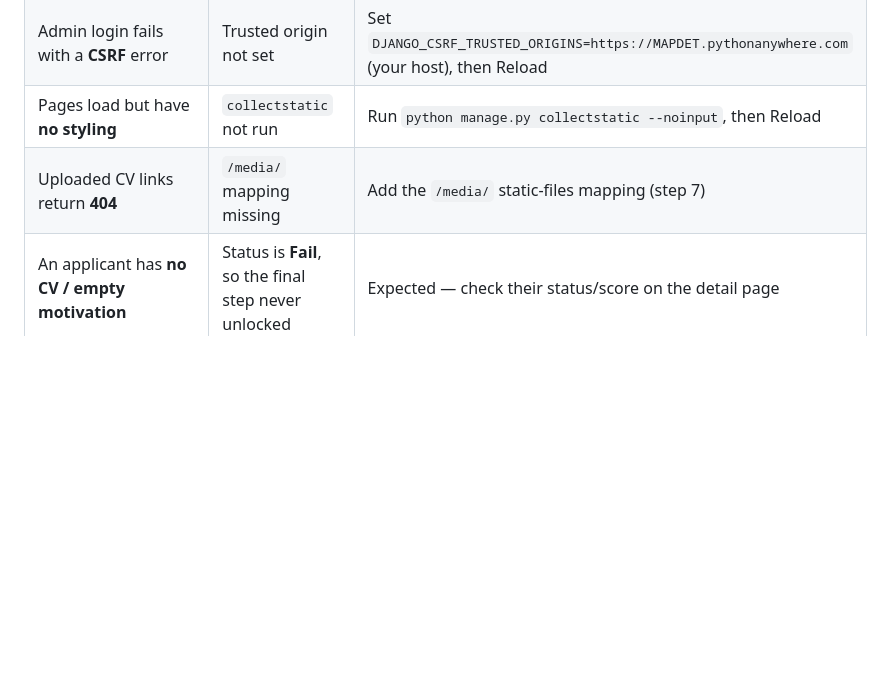
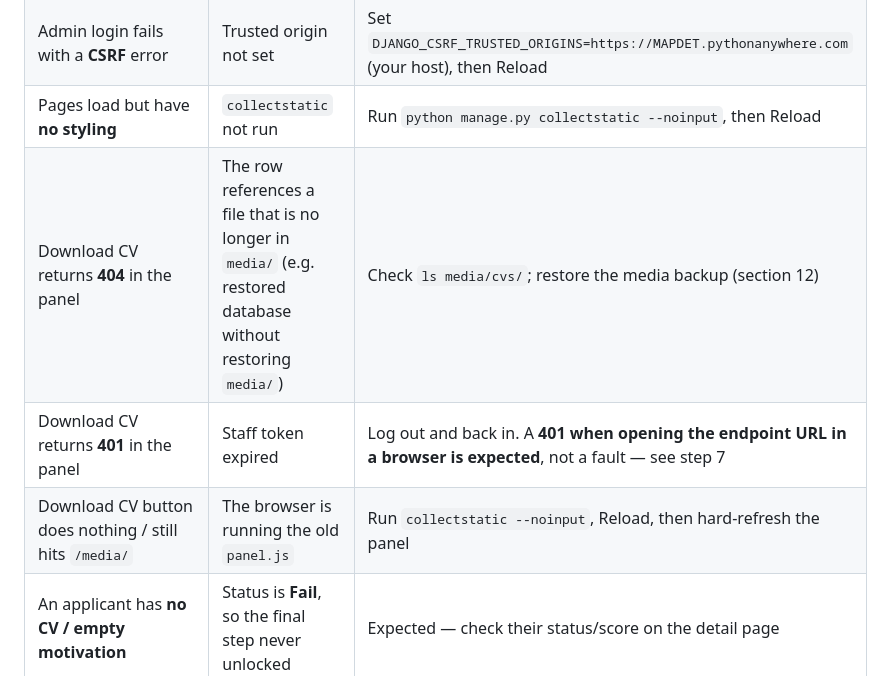
Before and after one commit to map-data-engineering/onboarding-backend, a Markdown page: README_DEPLOY_PYTHONANYWHERE.md, the part around one of its changes. Rendered like a GitHub page; blank space fills up the shorter version.

```diff
--- a/README_DEPLOY_PYTHONANYWHERE.md
+++ b/README_DEPLOY_PYTHONANYWHERE.md
@@ -424,7 +439,9 @@ Then click **Reload** on the **Web** tab. A reload is required for any change to
 | `DisallowedHost` / HTTP 400 | Domain not in `ALLOWED_HOSTS` | Correct `DJANGO_ALLOWED_HOSTS` in the WSGI file, then Reload. Stray spaces around the value are stripped automatically |
 | Admin login fails with a **CSRF** error | Trusted origin not set | Set `DJANGO_CSRF_TRUSTED_ORIGINS=https://MAPDET.pythonanywhere.com` (your host), then Reload |
 | Pages load but have **no styling** | `collectstatic` not run | Run `python manage.py collectstatic --noinput`, then Reload |
-| Uploaded CV links return **404** | `/media/` mapping missing | Add the `/media/` static-files mapping (step 7) |
+| Download CV returns **404** in the panel | The row references a file that is no longer in `media/` (e.g. restored database without restoring `media/`) | Check `ls media/cvs/`; restore the media backup (section 12) |
+| Download CV returns **401** in the panel | Staff token expired | Log out and back in. A **401 when opening the endpoint URL in a browser is expected**, not a fault — see step 7 |
+| Download CV button does nothing / still hits `/media/` | The browser is running the old `panel.js` | Run `collectstatic --noinput`, Reload, then hard-refresh the panel |
 | An applicant has **no CV / empty motivation** | Status is **Fail**, so the final step never unlocked | Expected — check their status/score on the detail page |
 | Final step returns **403** | Quiz unfinished, or score below the pass mark | Expected — the gate is server-side (section 13) |
 | Portal **skips the details form** and 404s on quiz start | Stale `application_id` in the browser's `localStorage` (e.g. the applicant was deleted) | Fixed in the current release — the portal validates via `/api/applications/{id}/status/`. Make sure `collectstatic` ran and the browser reloaded the new `applicant.js` |
```
Also changed, not shown: other parts of README_DEPLOY_PYTHONANYWHERE.md (+23 -8 lines).
